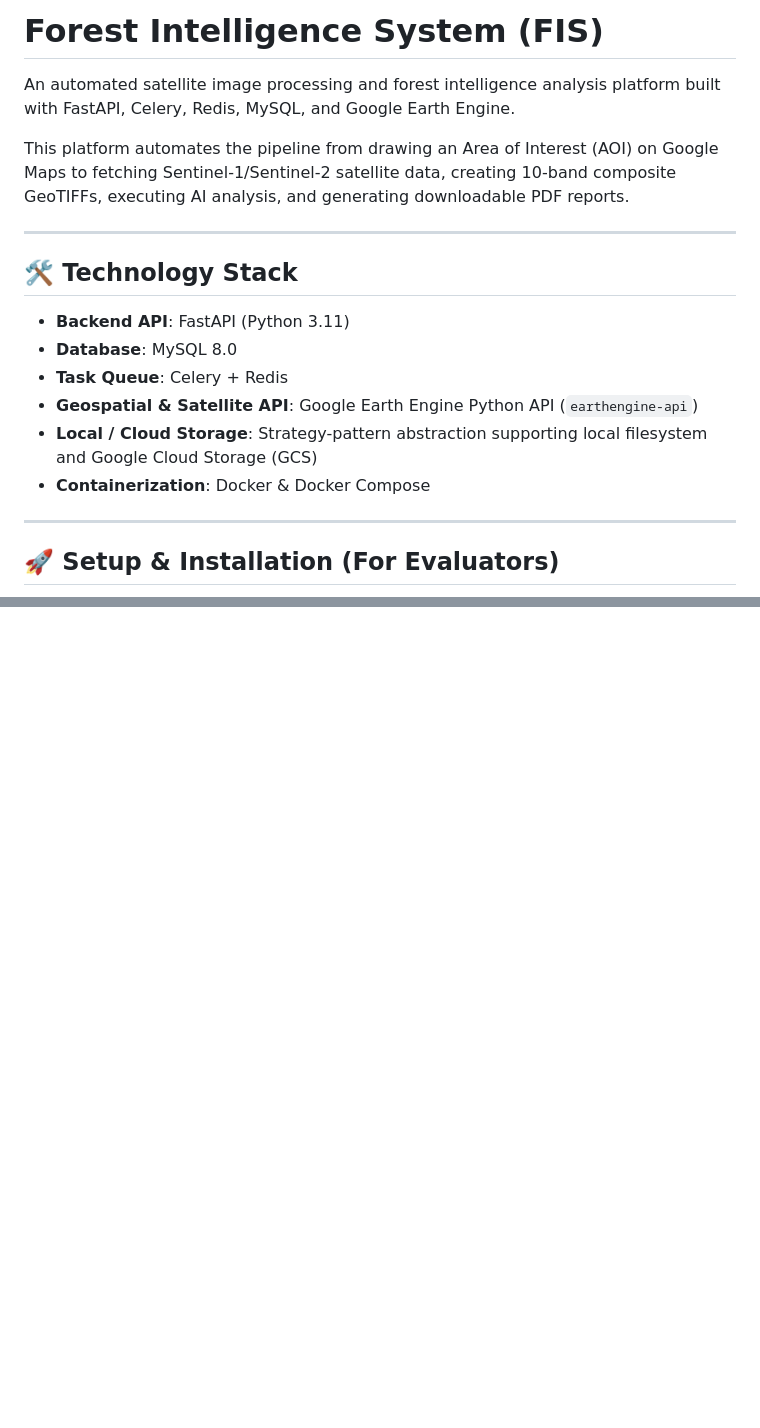
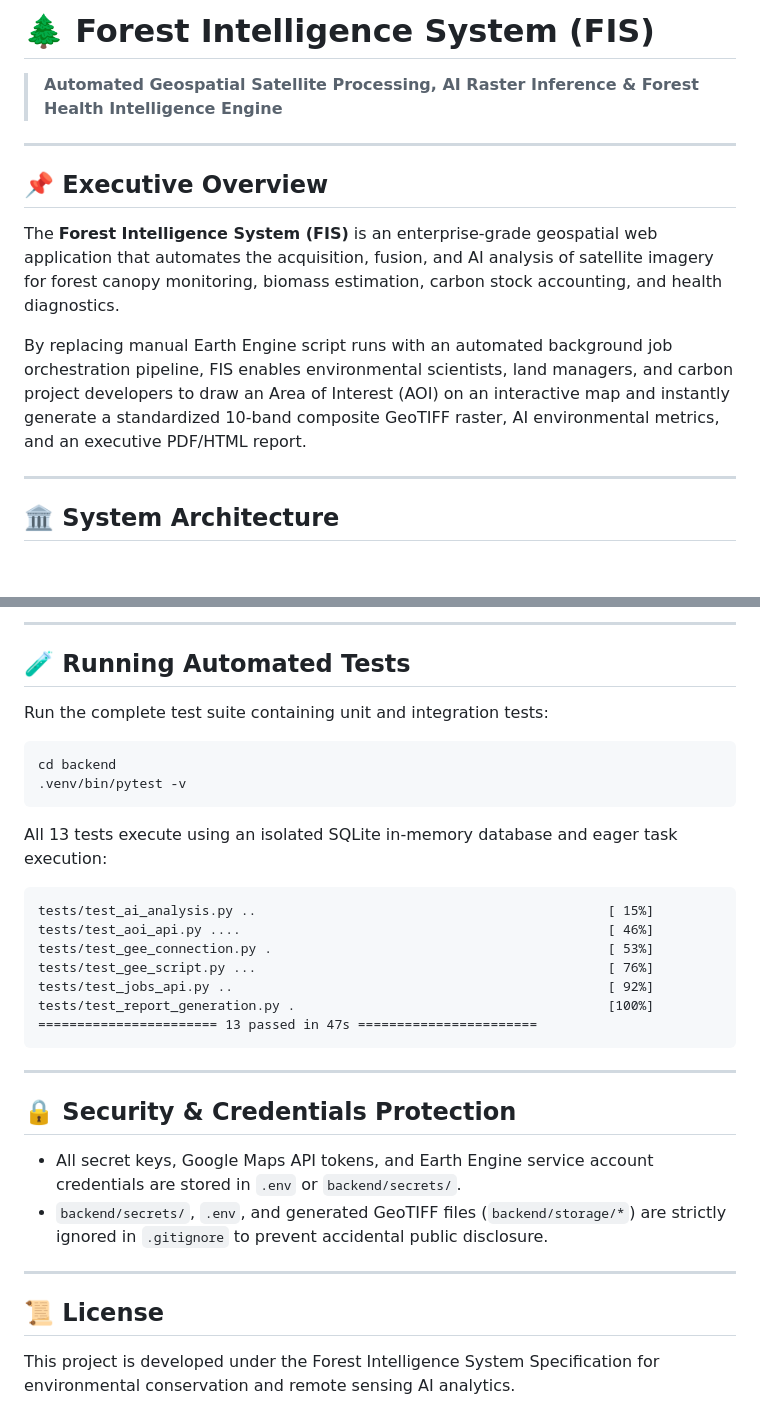
Before and after one commit to jaherunhasanrimon/Forest-Intelligence-System-FIS, a Markdown page: README.md, 2 parts joined by grey strips. GitHub-like rendering; blank space fills up the shorter version.

Commit message:
docs: add production README.md, system architecture diagram, deployment guide, and complete test verification

````diff
--- a/README.md
+++ b/README.md
@@ -1,21 +1,16 @@
-# Forest Intelligence System (FIS)
+# 🌲 Forest Intelligence System (FIS)
 
-An automated satellite image processing and forest intelligence analysis platform built with FastAPI, Celery, Redis, MySQL, and Google Earth Engine.
-
-This platform automates the pipeline from drawing an Area of Interest (AOI) on Google Maps to fetching Sentinel-1/Sentinel-2 satellite data, creating 10-band composite GeoTIFFs, executing AI analysis, and generating downloadable PDF reports.
+> **Automated Geospatial Satellite Processing, AI Raster Inference & Forest Health Intelligence Engine**
 
 ---
 
-## 🛠️ Technology Stack
+## 📌 Executive Overview
 
-- **Backend API**: FastAPI (Python 3.11)
-- **Database**: MySQL 8.0
-- **Task Queue**: Celery + Redis
-- **Geospatial & Satellite API**: Google Earth Engine Python API (`earthengine-api`)
-- **Local / Cloud Storage**: Strategy-pattern abstraction supporting local filesystem and Google Cloud Storage (GCS)
-- **Containerization**: Docker & Docker Compose
+The **Forest Intelligence System (FIS)** is an enterprise-grade geospatial web application that automates the acquisition, fusion, and AI analysis of satellite imagery for forest canopy monitoring, biomass estimation, carbon stock accounting, and health diagnostics.
+
+By replacing manual Earth Engine script runs with an automated background job orchestration pipeline, FIS enables environmental scientists, land managers, and carbon project developers to draw an Area of Interest (AOI) on an interactive map and instantly generate a standardized 10-band composite GeoTIFF raster, AI environmental metrics, and an executive PDF/HTML report.
 
 ---
 
-## 🚀 Setup & Installation (For Evaluators)
+## 🏛️ System Architecture
 
@@ -124,0 +176,32 @@ This project implements professional security standards:
+---
+
+## 🧪 Running Automated Tests
+
+Run the complete test suite containing unit and integration tests:
+```bash
+cd backend
+.venv/bin/pytest -v
+```
+
+All 13 tests execute using an isolated SQLite in-memory database and eager task execution:
+```
+tests/test_ai_analysis.py ..                                             [ 15%]
+tests/test_aoi_api.py ....                                               [ 46%]
+tests/test_gee_connection.py .                                           [ 53%]
+tests/test_gee_script.py ...                                             [ 76%]
+tests/test_jobs_api.py ..                                                [ 92%]
+tests/test_report_generation.py .                                        [100%]
+======================= 13 passed in 47s =======================
+```
+
+---
+
+## 🔒 Security & Credentials Protection
+
+- All secret keys, Google Maps API tokens, and Earth Engine service account credentials are stored in `.env` or `backend/secrets/`.
+- `backend/secrets/`, `.env`, and generated GeoTIFF files (`backend/storage/*`) are strictly ignored in `.gitignore` to prevent accidental public disclosure.
+
+---
+
+## 📜 License
+This project is developed under the Forest Intelligence System Specification for environmental conservation and remote sensing AI analytics.
````
Also changed, not shown: other parts of README.md (+149 -93 lines), docs/DEPLOYMENT.md (added, +176 -0 lines).
